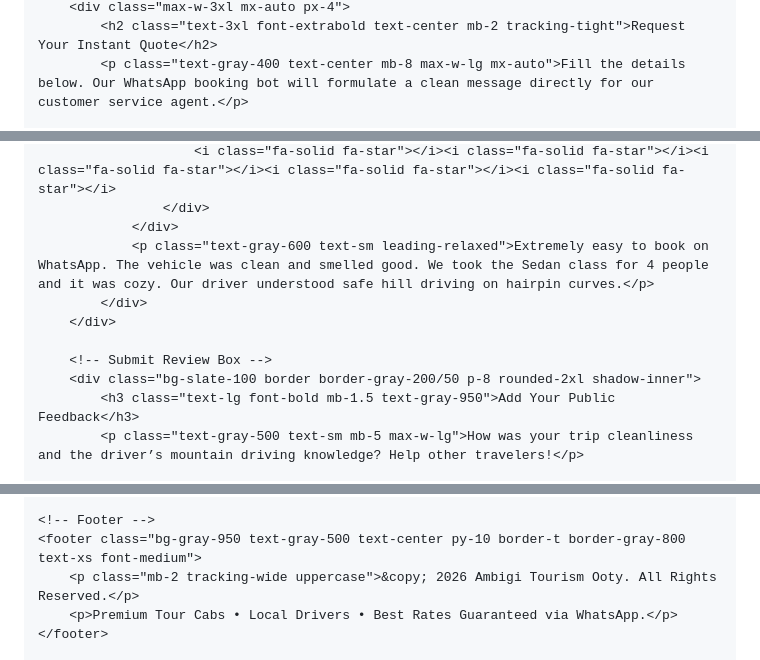
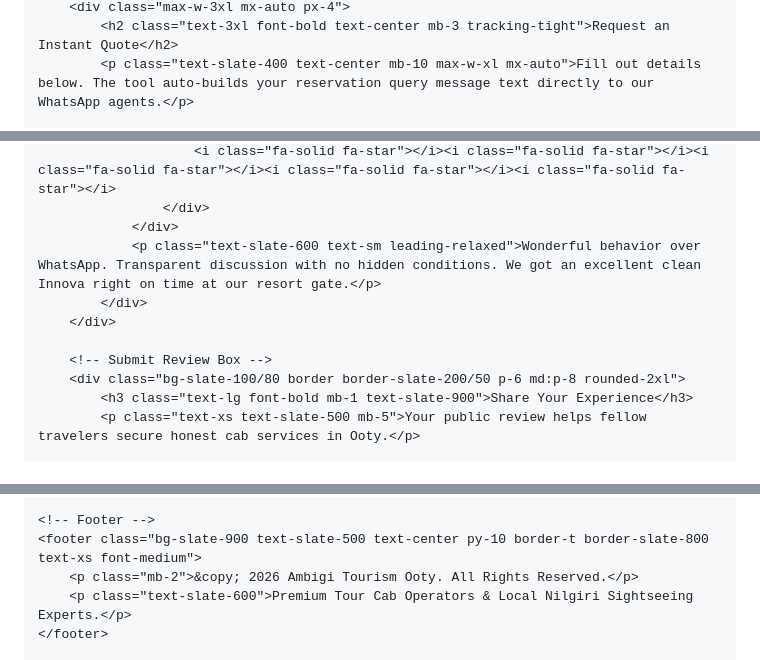
Before and after one commit to ambigaitourism/ambigai-tourism1, a Markdown page: README.md, 3 parts joined by grey strips. Rendered like a GitHub page.

```diff
--- a/README.md
+++ b/README.md
@@ -141,4 +136,4 @@
         <div class="max-w-3xl mx-auto px-4">
-            <h2 class="text-3xl font-extrabold text-center mb-2 tracking-tight">Request Your Instant Quote</h2>
-            <p class="text-gray-400 text-center mb-8 max-w-lg mx-auto">Fill the details below. Our WhatsApp booking bot will formulate a clean message directly for our customer service agent.</p>
+            <h2 class="text-3xl font-bold text-center mb-3 tracking-tight">Request an Instant Quote</h2>
+            <p class="text-slate-400 text-center mb-10 max-w-xl mx-auto">Fill out details below. The tool auto-builds your reservation query message text directly to our WhatsApp agents.</p>
 
@@ -214,14 +208,14 @@
                         <i class="fa-solid fa-star"></i><i class="fa-solid fa-star"></i><i class="fa-solid fa-star"></i><i class="fa-solid fa-star"></i><i class="fa-solid fa-star"></i>
                     </div>
                 </div>
-                <p class="text-gray-600 text-sm leading-relaxed">Extremely easy to book on WhatsApp. The vehicle was clean and smelled good. We took the Sedan class for 4 people and it was cozy. Our driver understood safe hill driving on hairpin curves.</p>
+                <p class="text-slate-600 text-sm leading-relaxed">Wonderful behavior over WhatsApp. Transparent discussion with no hidden conditions. We got an excellent clean Innova right on time at our resort gate.</p>
             </div>
         </div>
 
         <!-- Submit Review Box -->
-        <div class="bg-slate-100 border border-gray-200/50 p-8 rounded-2xl shadow-inner">
-            <h3 class="text-lg font-bold mb-1.5 text-gray-950">Add Your Public Feedback</h3>
-            <p class="text-gray-500 text-sm mb-5 max-w-lg">How was your trip cleanliness and the driver’s mountain driving knowledge? Help other travelers!</p>
+        <div class="bg-slate-100/80 border border-slate-200/50 p-6 md:p-8 rounded-2xl">
+            <h3 class="text-lg font-bold mb-1 text-slate-900">Share Your Experience</h3>
+            <p class="text-xs text-slate-500 mb-5">Your public review helps fellow travelers secure honest cab services in Ooty.</p>
 
             <form onsubmit="addReview(event)" class="space-y-4">
                 <div class="grid md:grid-cols-2 gap-4">
@@ -241,8 +235,8 @@
     </section>
 
     <!-- Footer -->
-    <footer class="bg-gray-950 text-gray-500 text-center py-10 border-t border-gray-800 text-xs font-medium">
-        <p class="mb-2 tracking-wide uppercase">&copy; 2026 Ambigi Tourism Ooty. All Rights Reserved.</p>
-        <p>Premium Tour Cabs • Local Drivers • Best Rates Guaranteed via WhatsApp.</p>
+    <footer class="bg-slate-900 text-slate-500 text-center py-10 border-t border-slate-800 text-xs font-medium">
+        <p class="mb-2">&copy; 2026 Ambigi Tourism Ooty. All Rights Reserved.</p>
+        <p class="text-slate-600">Premium Tour Cab Operators & Local Nilgiri Sightseeing Experts.</p>
     </footer>
 
```
Also changed, not shown: other parts of README.md (+137 -150 lines).
